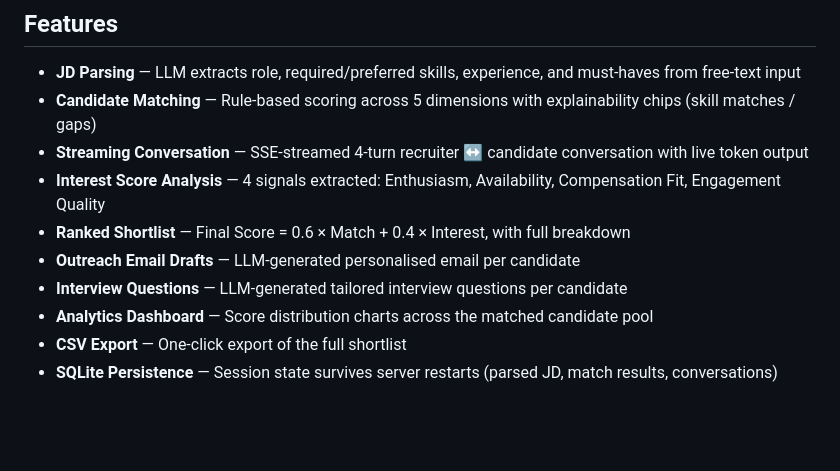
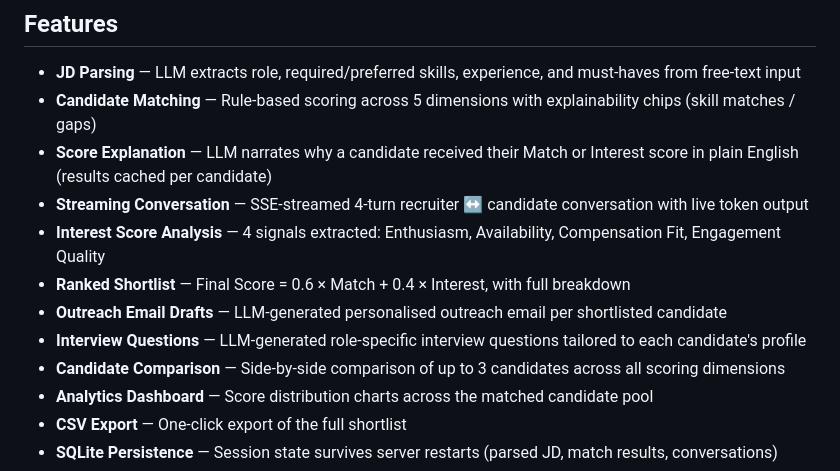
Before and after one commit to sunny-rout/ai-talent-scouting, a Markdown page: README.md, the part around the change. Drawn GitHub-style; blank space fills up the shorter version.

Commit message:
Add Score, Outreach, Interview, Compare features

```diff
--- a/README.md
+++ b/README.md
@@ -27,11 +27,13 @@ Recruiters spend hours sifting through profiles and chasing candidate interest.
 
 - **JD Parsing** — LLM extracts role, required/preferred skills, experience, and must-haves from free-text input
 - **Candidate Matching** — Rule-based scoring across 5 dimensions with explainability chips (skill matches / gaps)
+- **Score Explanation** — LLM narrates why a candidate received their Match or Interest score in plain English (results cached per candidate)
 - **Streaming Conversation** — SSE-streamed 4-turn recruiter ↔ candidate conversation with live token output
 - **Interest Score Analysis** — 4 signals extracted: Enthusiasm, Availability, Compensation Fit, Engagement Quality
 - **Ranked Shortlist** — Final Score = 0.6 × Match + 0.4 × Interest, with full breakdown
-- **Outreach Email Drafts** — LLM-generated personalised email per candidate
-- **Interview Questions** — LLM-generated tailored interview questions per candidate
+- **Outreach Email Drafts** — LLM-generated personalised outreach email per shortlisted candidate
+- **Interview Questions** — LLM-generated role-specific interview questions tailored to each candidate's profile
+- **Candidate Comparison** — Side-by-side comparison of up to 3 candidates across all scoring dimensions
 - **Analytics Dashboard** — Score distribution charts across the matched candidate pool
 - **CSV Export** — One-click export of the full shortlist
 - **SQLite Persistence** — Session state survives server restarts (parsed JD, match results, conversations)
```
